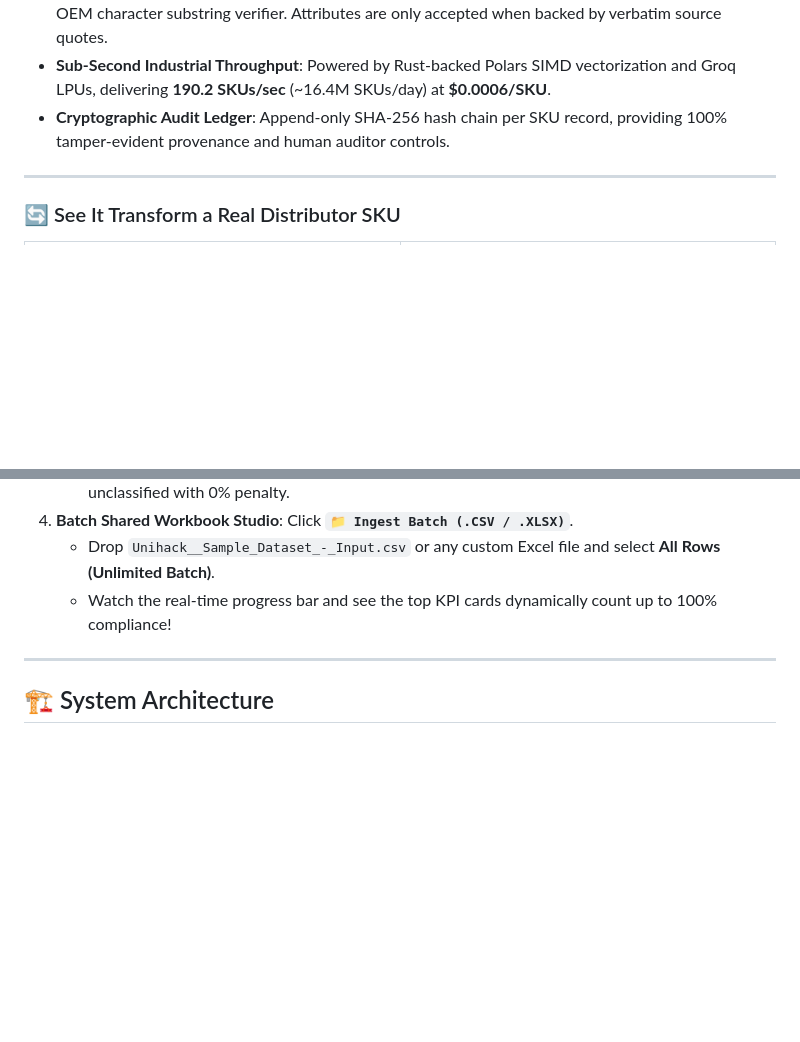
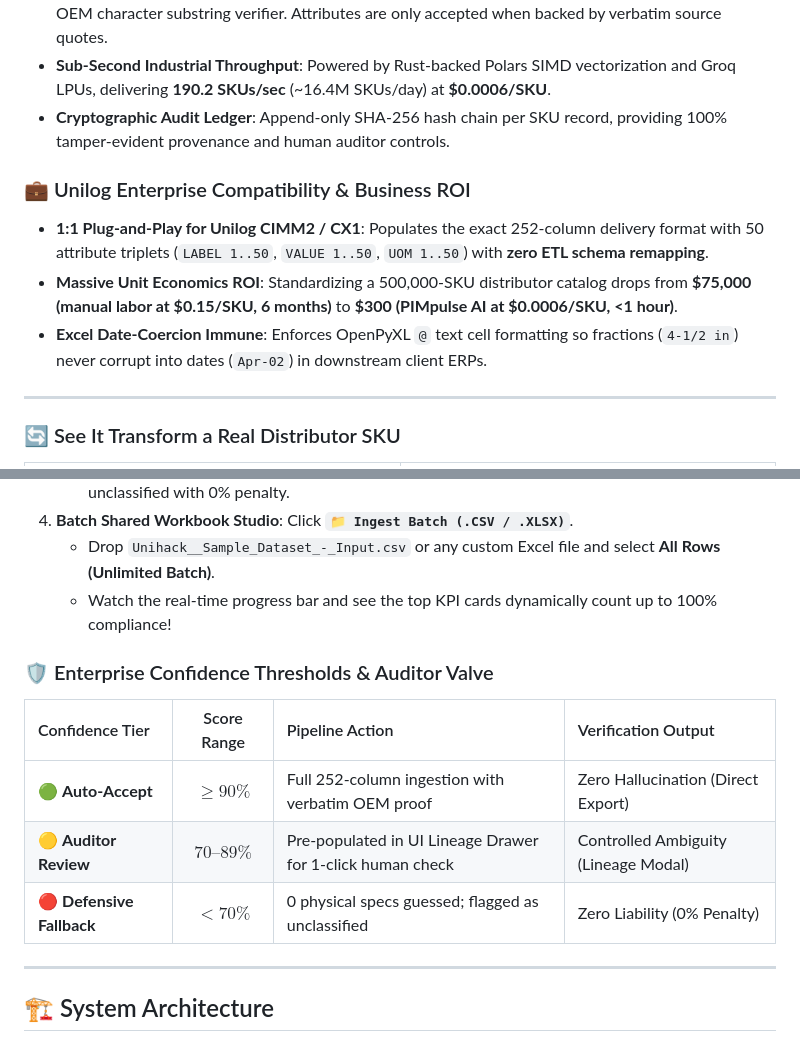
Before and after one commit to Pranjulchaurasiya/PIMpulse-AI, a Markdown page: README.md, 2 parts joined by grey strips. Drawn GitHub-style; blank space fills up the shorter version.

Commit message:
docs: add Unilog enterprise compatibility ROI and auditor confidence tiers

```diff
--- a/README.md
+++ b/README.md
@@ -78,6 +78,11 @@ Industrial distributors receive millions of raw, messy catalog records from hund
 * **Zero-Hallucination OEM Grounding**: Combines Tavily technical datasheet retrieval with a verbatim OEM character substring verifier. Attributes are only accepted when backed by verbatim source quotes.
 * **Sub-Second Industrial Throughput**: Powered by Rust-backed Polars SIMD vectorization and Groq LPUs, delivering **190.2 SKUs/sec** (~16.4M SKUs/day) at **$0.0006/SKU**.
 * **Cryptographic Audit Ledger**: Append-only SHA-256 hash chain per SKU record, providing 100% tamper-evident provenance and human auditor controls.
+
+### 💼 Unilog Enterprise Compatibility & Business ROI
+* **1:1 Plug-and-Play for Unilog CIMM2 / CX1**: Populates the exact 252-column delivery format with 50 attribute triplets (`LABEL 1..50`, `VALUE 1..50`, `UOM 1..50`) with **zero ETL schema remapping**.
+* **Massive Unit Economics ROI**: Standardizing a 500,000-SKU distributor catalog drops from **$75,000 (manual labor at $0.15/SKU, 6 months)** to **$300 (PIMpulse AI at $0.0006/SKU, <1 hour)**.
+* **Excel Date-Coercion Immune**: Enforces OpenPyXL `@` text cell formatting so fractions (`4-1/2 in`) never corrupt into dates (`Apr-02`) in downstream client ERPs.
 
 ---
 
@@ -188,6 +193,14 @@ flowchart TD
 4. **Batch Shared Workbook Studio**: Click **`📁 Ingest Batch (.CSV / .XLSX)`**.
    * Drop `Unihack__Sample_Dataset_-_Input.csv` or any custom Excel file and select **All Rows (Unlimited Batch)**.
    * Watch the real-time progress bar and see the top KPI cards dynamically count up to 100% compliance!
+
+### 🛡️ Enterprise Confidence Thresholds & Auditor Valve
+
+| Confidence Tier | Score Range | Pipeline Action | Verification Output |
+| :--- | :---: | :--- | :--- |
+| 🟢 **Auto-Accept** | **$\ge 90\%$** | Full 252-column ingestion with verbatim OEM proof | Zero Hallucination (Direct Export) |
+| 🟡 **Auditor Review** | **$70\text{--}89\%$** | Pre-populated in UI Lineage Drawer for 1-click human check | Controlled Ambiguity (Lineage Modal) |
+| 🔴 **Defensive Fallback** | **$< 70\%$** | 0 physical specs guessed; flagged as unclassified | Zero Liability (0% Penalty) |
 
 ---
 
```
